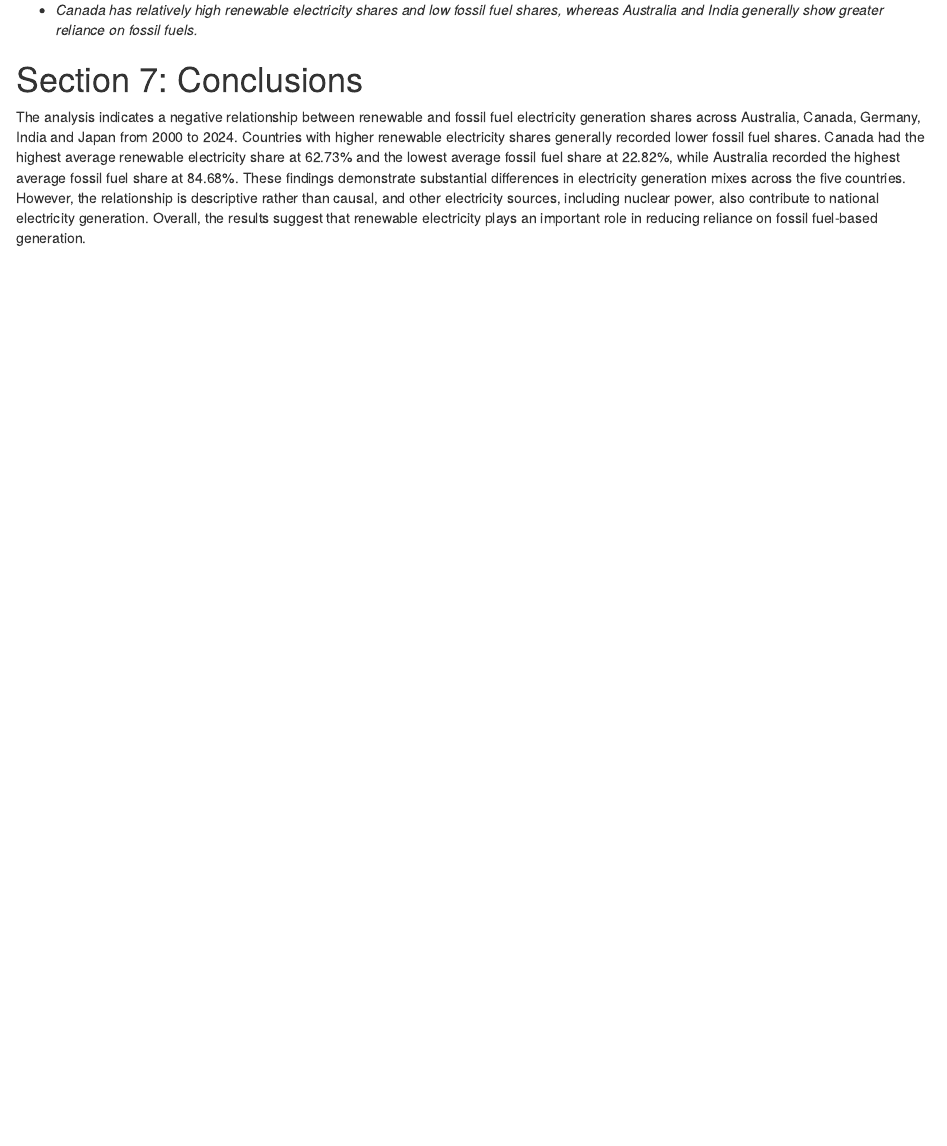
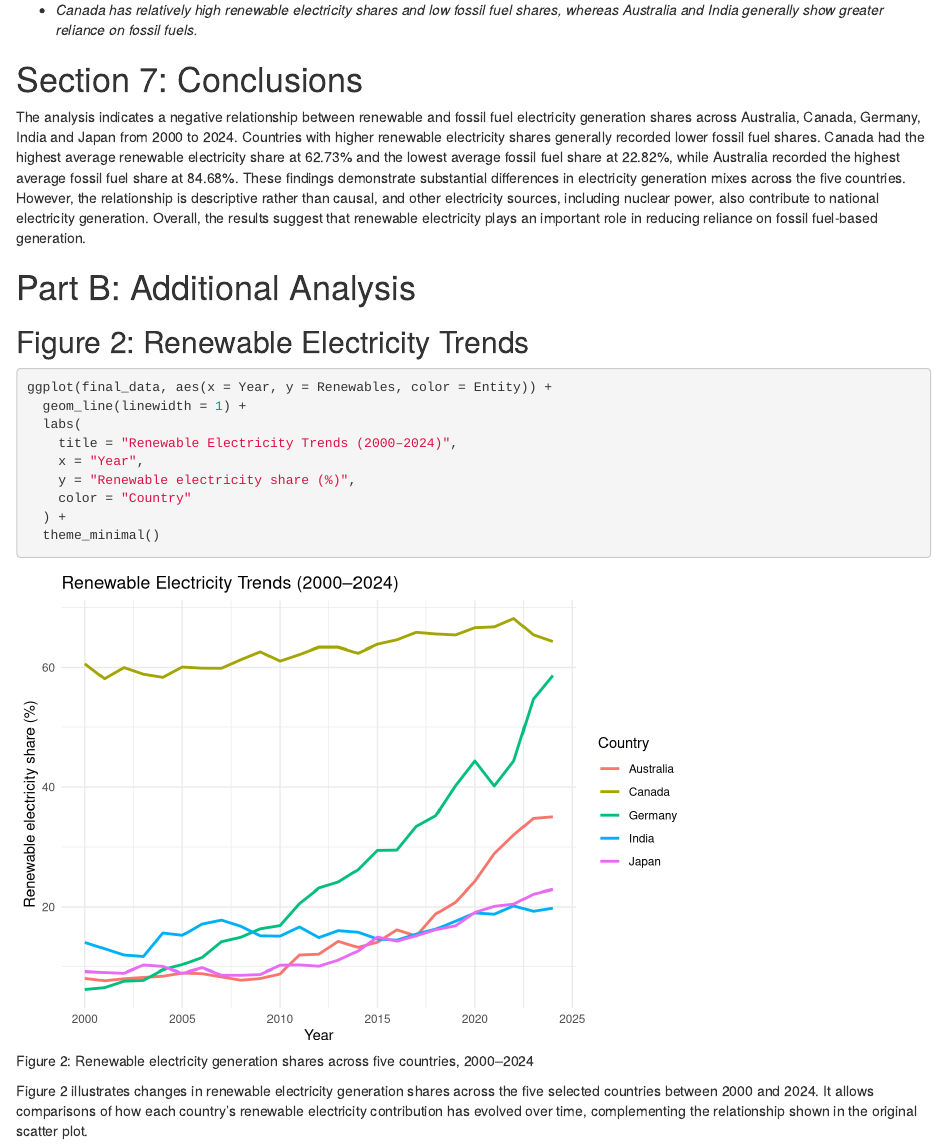
Before and after one commit to mbak0041/ETO5513_Mini_Project, an R Markdown document (renewable_energy.Rmd): the page in a window 1100 px wide, from 3040 px down. Rendered offline with R 4.5, knitr and Pandoc, with nearby package versions.

Commit message:
Add renewable electricity trends figure and explanation

````diff
--- a/renewable_energy.Rmd
+++ b/renewable_energy.Rmd
@@ -88,3 +88,20 @@ ggplot(final_data, aes(x = Renewables, y = Fossil.fuels, color = Entity)) +
 # Section 7: Conclusions
 
 The analysis indicates a negative relationship between renewable and fossil fuel electricity generation shares across Australia, Canada, Germany, India and Japan from 2000 to 2024. Countries with higher renewable electricity shares generally recorded lower fossil fuel shares. Canada had the highest average renewable electricity share at 62.73% and the lowest average fossil fuel share at 22.82%, while Australia recorded the highest average fossil fuel share at 84.68%. These findings demonstrate substantial differences in electricity generation mixes across the five countries. However, the relationship is descriptive rather than causal, and other electricity sources, including nuclear power, also contribute to national electricity generation. Overall, the results suggest that renewable electricity plays an important role in reducing reliance on fossil fuel-based generation.
+
+# Part B: Additional Analysis
+
+## Figure 2: Renewable Electricity Trends
+```{r renewable-trends, fig.cap="Figure 2: Renewable electricity generation shares across five countries, 2000–2024"}
+ggplot(final_data, aes(x = Year, y = Renewables, color = Entity)) +
+  geom_line(linewidth = 1) +
+  labs(
+    title = "Renewable Electricity Trends (2000–2024)",
+    x = "Year",
+    y = "Renewable electricity share (%)",
+    color = "Country"
+  ) +
+  theme_minimal()
+```
+
+Figure 2 illustrates changes in renewable electricity generation shares across the five selected countries between 2000 and 2024. It allows comparisons of how each country's renewable electricity contribution has evolved over time, complementing the relationship shown in the original scatter plot.
````
Also changed, not shown: renewable_energy.html.
